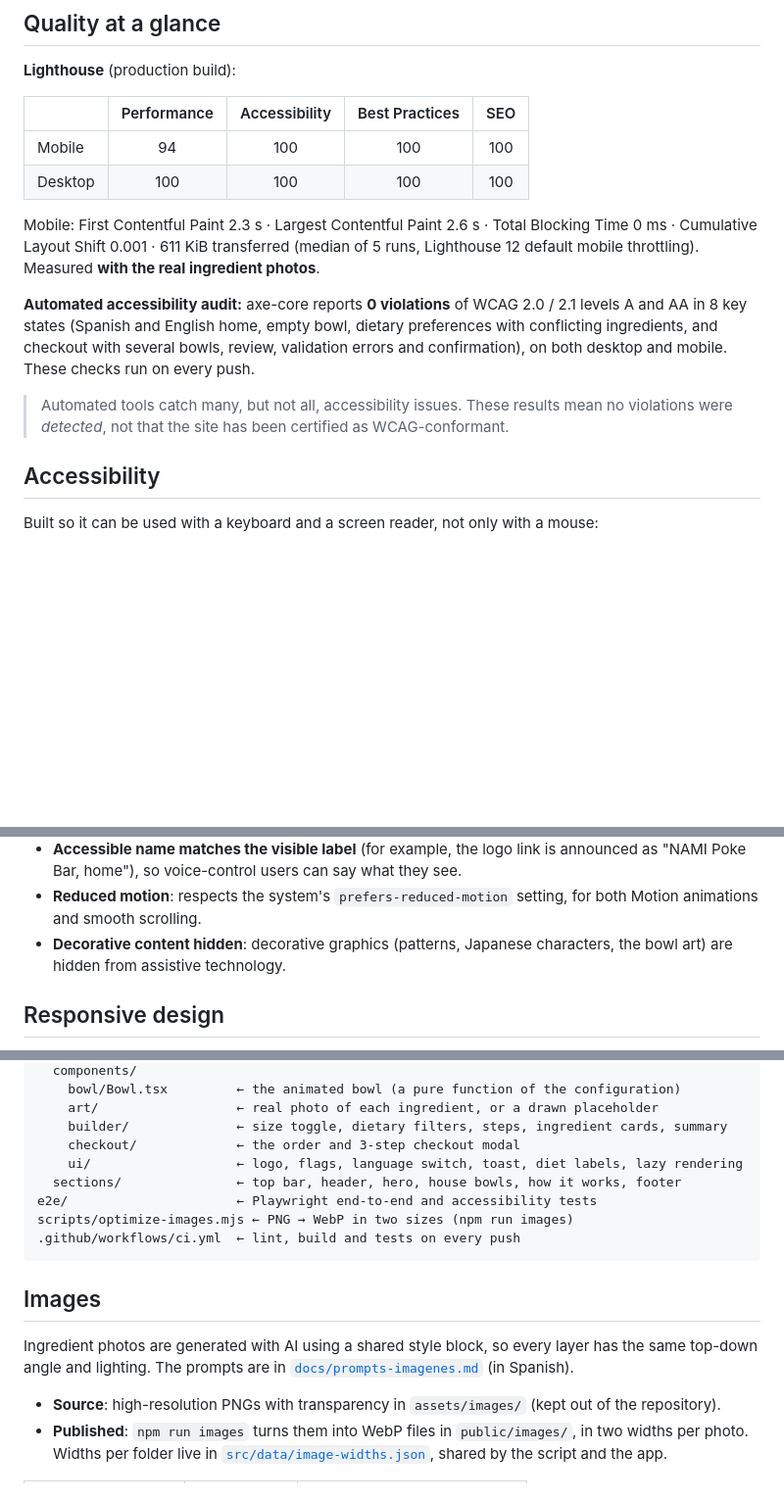
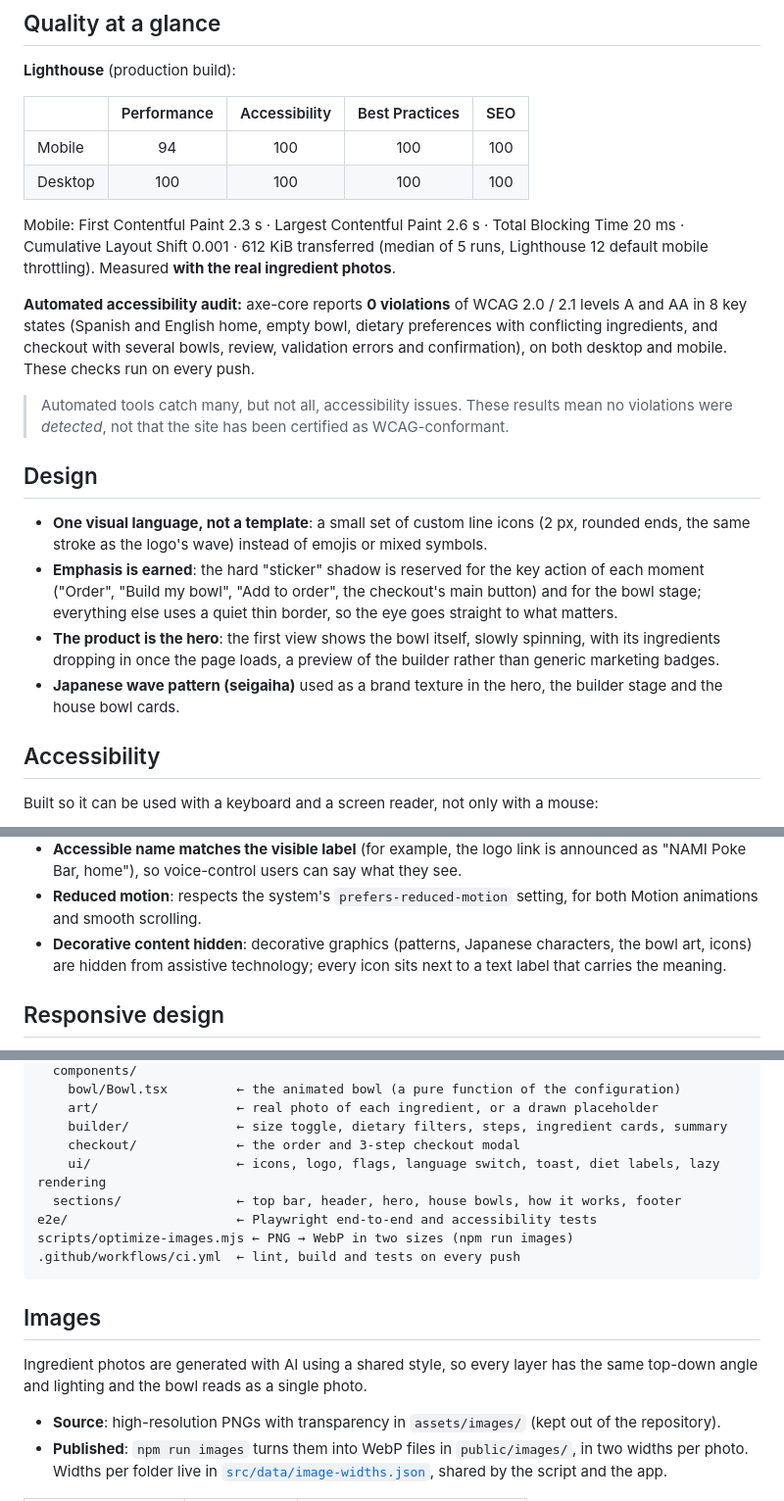
Before and after one commit to mgvillarreal/poke-bowl-configurator, a Markdown page: README.md, 3 parts joined by grey strips. Shown at 98% size. Drawn GitHub-style; blank space fills up the shorter version.

```diff
--- a/README.md
+++ b/README.md
@@ -63,11 +63,18 @@ A landing page with a **real-time visual poke bowl builder**. Start from a house
 | Mobile | 94 | 100 | 100 | 100 |
 | Desktop | 100 | 100 | 100 | 100 |
 
-Mobile: First Contentful Paint 2.3 s · Largest Contentful Paint 2.6 s · Total Blocking Time 0 ms · Cumulative Layout Shift 0.001 · 611 KiB transferred (median of 5 runs, Lighthouse 12 default mobile throttling). Measured **with the real ingredient photos**.
+Mobile: First Contentful Paint 2.3 s · Largest Contentful Paint 2.6 s · Total Blocking Time 20 ms · Cumulative Layout Shift 0.001 · 612 KiB transferred (median of 5 runs, Lighthouse 12 default mobile throttling). Measured **with the real ingredient photos**.
 
 **Automated accessibility audit:** axe-core reports **0 violations** of WCAG 2.0 / 2.1 levels A and AA in 8 key states (Spanish and English home, empty bowl, dietary preferences with conflicting ingredients, and checkout with several bowls, review, validation errors and confirmation), on both desktop and mobile. These checks run on every push.
 
 > Automated tools catch many, but not all, accessibility issues. These results mean no violations were *detected*, not that the site has been certified as WCAG-conformant.
+
+## Design
+
+- **One visual language, not a template**: a small set of custom line icons (2 px, rounded ends, the same stroke as the logo's wave) instead of emojis or mixed symbols.
+- **Emphasis is earned**: the hard "sticker" shadow is reserved for the key action of each moment ("Order", "Build my bowl", "Add to order", the checkout's main button) and for the bowl stage; everything else uses a quiet thin border, so the eye goes straight to what matters.
+- **The product is the hero**: the first view shows the bowl itself, slowly spinning, with its ingredients dropping in once the page loads, a preview of the builder rather than generic marketing badges.
+- **Japanese wave pattern (seigaiha)** used as a brand texture in the hero, the builder stage and the house bowl cards.
 
 ## Accessibility
 
@@ -90,7 +97,7 @@ Built so it can be used with a keyboard and a screen reader, not only with a mou
 - **Visible focus**: every interactive element has a high-contrast focus outline.
 - **Accessible name matches the visible label** (for example, the logo link is announced as "NAMI Poke Bar, home"), so voice-control users can say what they see.
 - **Reduced motion**: respects the system's `prefers-reduced-motion` setting, for both Motion animations and smooth scrolling.
-- **Decorative content hidden**: decorative graphics (patterns, Japanese characters, the bowl art) are hidden from assistive technology.
+- **Decorative content hidden**: decorative graphics (patterns, Japanese characters, the bowl art, icons) are hidden from assistive technology; every icon sits next to a text label that carries the meaning.
 
 ## Responsive design
 
@@ -148,7 +155,7 @@ src/
     art/                  ← real photo of each ingredient, or a drawn placeholder
     builder/              ← size toggle, dietary filters, steps, ingredient cards, summary
     checkout/             ← the order and 3-step checkout modal
-    ui/                   ← logo, flags, language switch, toast, diet labels, lazy rendering
+    ui/                   ← icons, logo, flags, language switch, toast, diet labels, lazy rendering
   sections/               ← top bar, header, hero, house bowls, how it works, footer
 e2e/                      ← Playwright end-to-end and accessibility tests
 scripts/optimize-images.mjs ← PNG → WebP in two sizes (npm run images)
@@ -157,7 +164,7 @@ scripts/optimize-images.mjs ← PNG → WebP in two sizes (npm run images)
 
 ## Images
 
-Ingredient photos are generated with AI using a shared style block, so every layer has the same top-down angle and lighting. The prompts are in [`docs/prompts-imagenes.md`](docs/prompts-imagenes.md) (in Spanish).
+Ingredient photos are generated with AI using a shared style, so every layer has the same top-down angle and lighting and the bowl reads as a single photo.
 
 - **Source**: high-resolution PNGs with transparency in `assets/images/` (kept out of the repository).
 - **Published**: `npm run images` turns them into WebP files in `public/images/`, in two widths per photo. Widths per folder live in [`src/data/image-widths.json`](src/data/image-widths.json), shared by the script and the app.
```
Also changed, not shown: other parts of README.md (+1 -1 lines), docs/prompts-imagenes.md (deleted, +0 -145 lines), docs/screenshots/builder.jpg, docs/screenshots/checkout.jpg, docs/screenshots/hero.jpg, docs/screenshots/house-bowls.jpg, docs/screenshots/mobile-builder.jpg.
